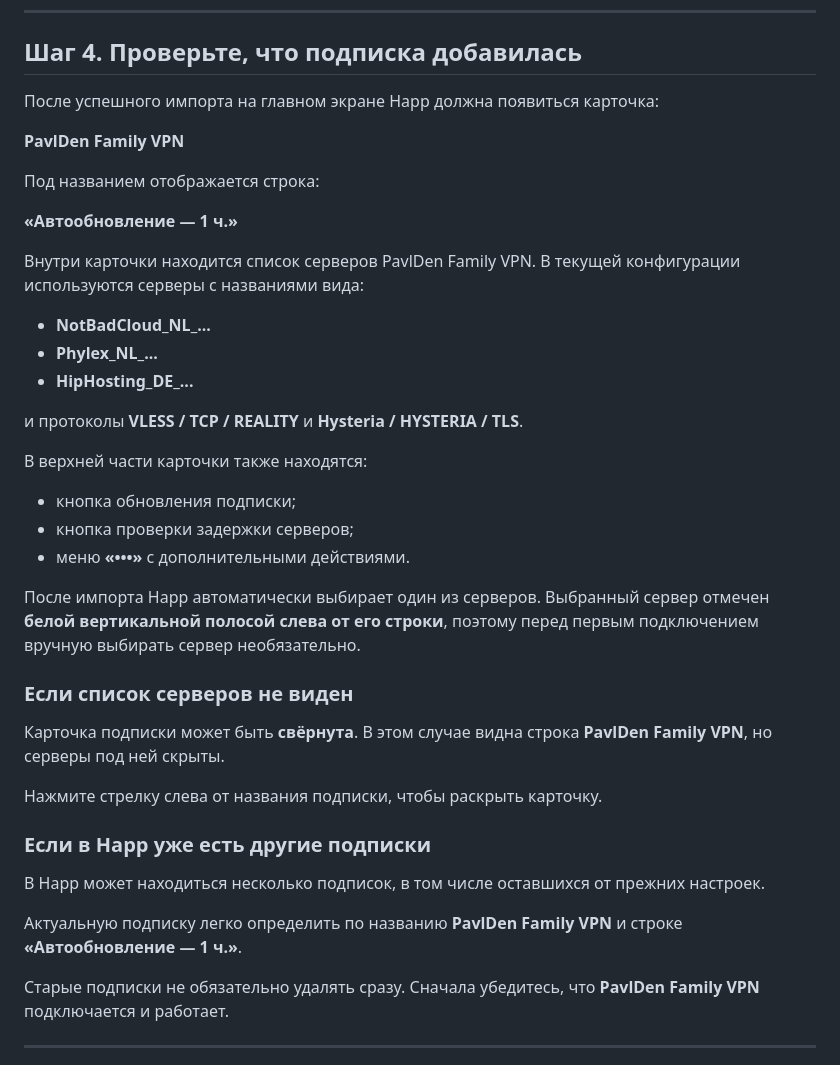
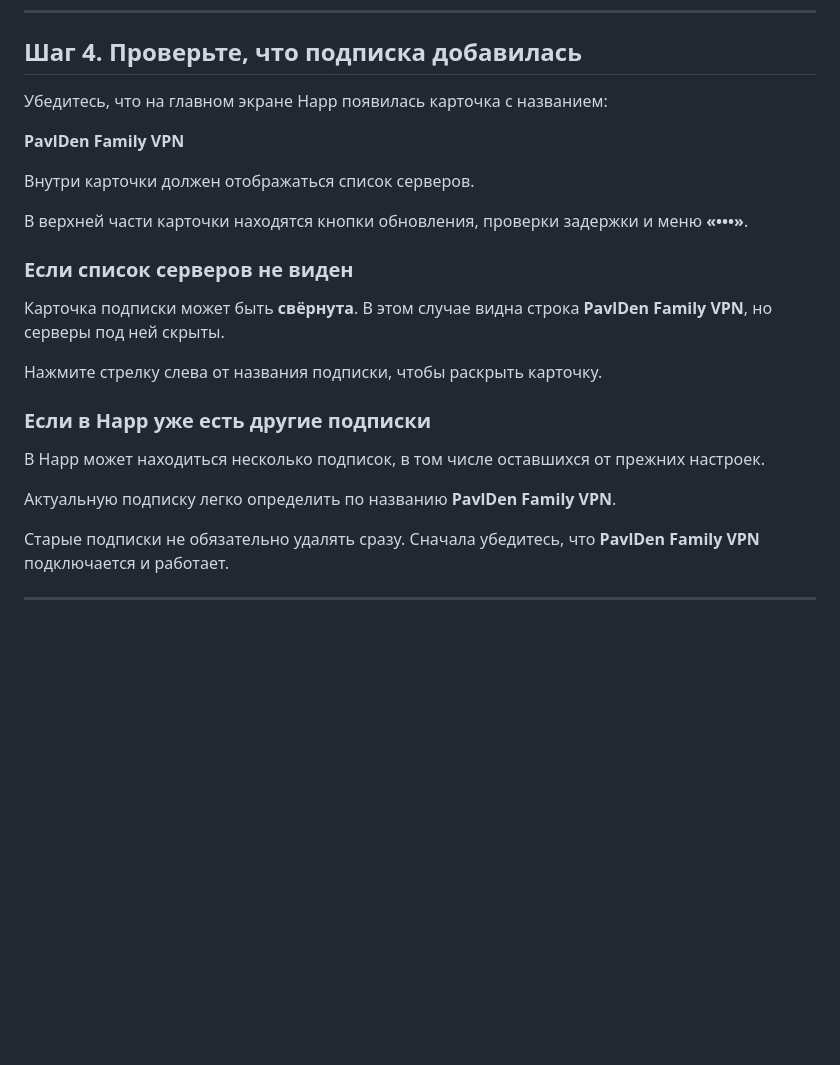
Before and after one commit to pavlden/pavlden-family-vpn, a Markdown page: docs/android-happ.md, the part around one of its changes. GitHub-like rendering; blank space fills up the shorter version.

```diff
--- a/docs/android-happ.md
+++ b/docs/android-happ.md
@@ -164,31 +164,15 @@ Android может попросить разрешить установку пр
 
 ## Шаг 4. Проверьте, что подписка добавилась
 
-После успешного импорта на главном экране Happ должна появиться карточка:
+Убедитесь, что на главном экране Happ появилась карточка с названием:
 
 **PavlDen Family VPN**
 
-Под названием отображается строка:
+Внутри карточки должен отображаться список серверов.
 
-**«Автообновление — 1 ч.»**
+В верхней части карточки находятся кнопки обновления, проверки задержки и меню **«•••»**.
 
-Внутри карточки находится список серверов PavlDen Family VPN. В текущей конфигурации используются серверы с названиями вида:
-
-- **NotBadCloud_NL_...**
-- **Phylex_NL_...**
-- **HipHosting_DE_...**
-
-и протоколы **VLESS / TCP / REALITY** и **Hysteria / HYSTERIA / TLS**.
-
-В верхней части карточки также находятся:
-
-- кнопка обновления подписки;
-- кнопка проверки задержки серверов;
-- меню **«•••»** с дополнительными действиями.
-
-После импорта Happ автоматически выбирает один из серверов. Выбранный сервер отмечен **белой вертикальной полосой слева от его строки**, поэтому перед первым подключением вручную выбирать сервер необязательно.
-
-<!-- SCREENSHOT SOURCE: Screenshot_20260923_143125_com.happproxy.jpg — актуальный главный экран: PavlDen Family VPN, «Автообновление — 1 ч.», список серверов -->
+<!-- SCREENSHOT SOURCE: Screenshot_20260923_152034_com.happproxy.jpg — актуальная карточка PavlDen Family VPN. В финальной версии выделено только название подписки. -->
 
 ### Если список серверов не виден
 
@@ -202,7 +186,7 @@ Android может попросить разрешить установку пр
 
 В Happ может находиться несколько подписок, в том числе оставшихся от прежних настроек.
 
-Актуальную подписку легко определить по названию **PavlDen Family VPN** и строке **«Автообновление — 1 ч.»**.
+Актуальную подписку легко определить по названию **PavlDen Family VPN**.
 
 Старые подписки не обязательно удалять сразу. Сначала убедитесь, что **PavlDen Family VPN** подключается и работает.
 
```
Also changed, not shown: other parts of docs/android-happ.md (+16 -31 lines).
